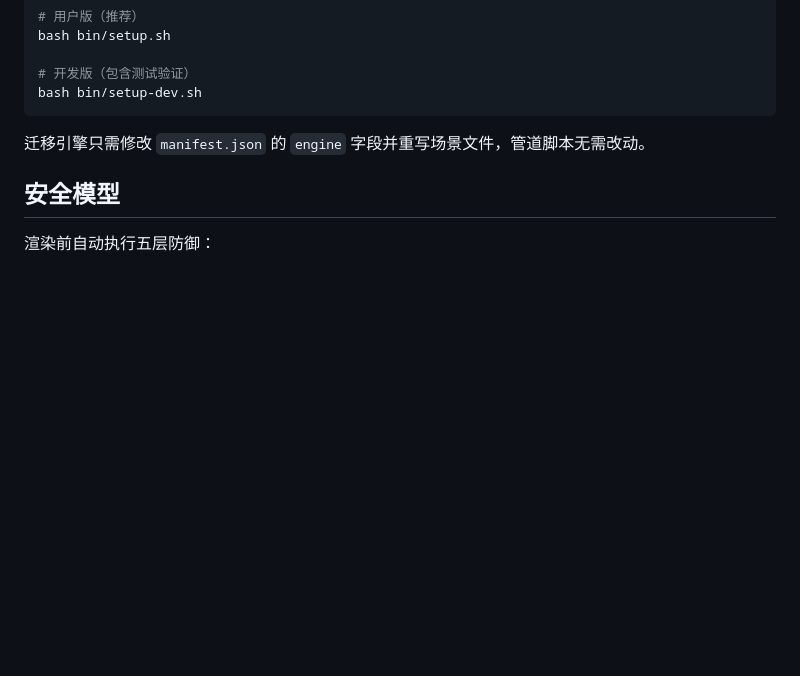
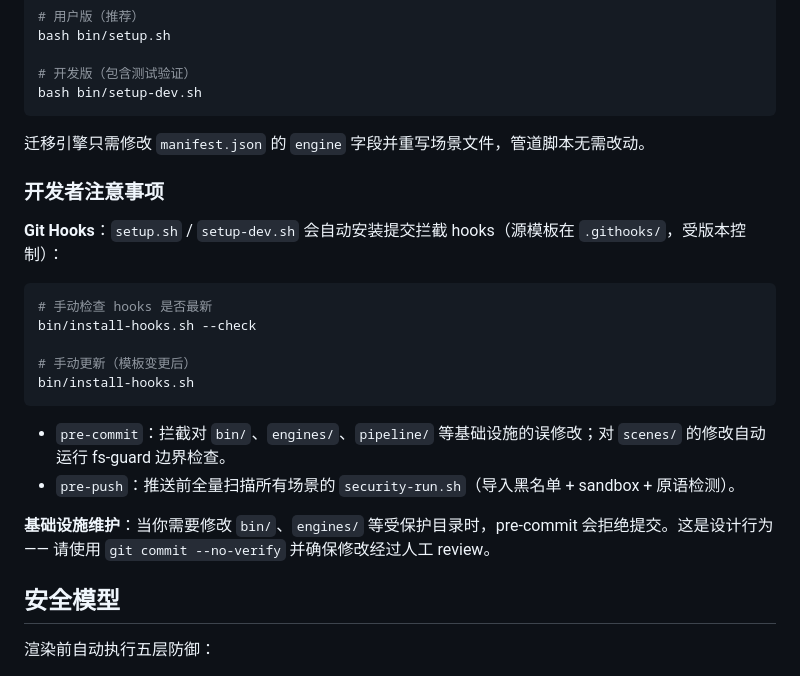
Before and after one commit to Lmy271828/MaCode, a Markdown page: README.md, the part around the change. Rendered like a GitHub page; blank space fills up the shorter version.

Commit message:
docs(README): add developer notes for git hooks and protected primitives

````diff
--- a/README.md
+++ b/README.md
@@ -304,6 +304,22 @@ bash bin/setup-dev.sh
 
 迁移引擎只需修改 `manifest.json` 的 `engine` 字段并重写场景文件，管道脚本无需改动。
 
+### 开发者注意事项
+
+**Git Hooks**：`setup.sh` / `setup-dev.sh` 会自动安装提交拦截 hooks（源模板在 `.githooks/`，受版本控制）：
+```bash
+# 手动检查 hooks 是否最新
+bin/install-hooks.sh --check
+
+# 手动更新（模板变更后）
+bin/install-hooks.sh
+```
+
+- `pre-commit`：拦截对 `bin/`、`engines/`、`pipeline/` 等基础设施的误修改；对 `scenes/` 的修改自动运行 fs-guard 边界检查。
+- `pre-push`：推送前全量扫描所有场景的 `security-run.sh`（导入黑名单 + sandbox + 原语检测）。
+
+**基础设施维护**：当你需要修改 `bin/`、`engines/` 等受保护目录时，pre-commit 会拒绝提交。这是设计行为 —— 请使用 `git commit --no-verify` 并确保修改经过人工 review。
+
 ## 安全模型
 
 渲染前自动执行五层防御：
````
